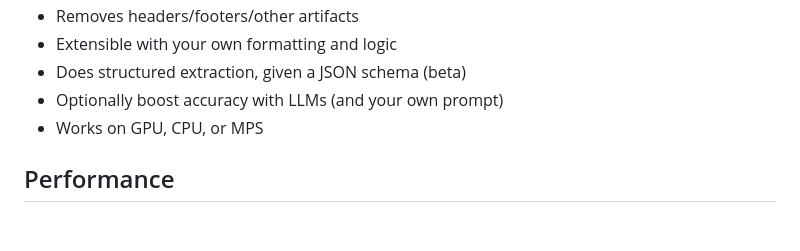
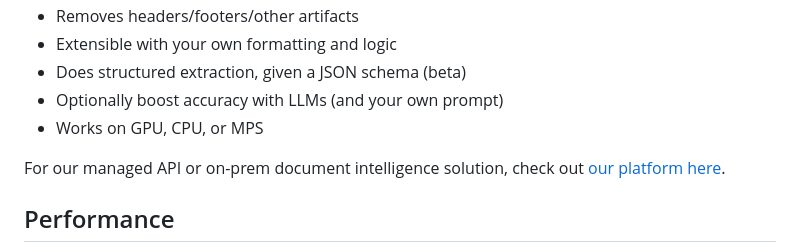
Before and after one commit to AIH-Infra/aih-contexture, a Markdown page: README.md, the part around one of its changes. Rendered like a GitHub page; blank space fills up the shorter version.

```diff
--- a/README.md
+++ b/README.md
@@ -10,6 +10,8 @@ Marker converts documents to markdown, JSON, chunks, and HTML quickly and accura
 - Does structured extraction, given a JSON schema (beta)
 - Optionally boost accuracy with LLMs (and your own prompt)
 - Works on GPU, CPU, or MPS
+
+For our managed API or on-prem document intelligence solution, check out [our platform here](https://datalab.to?utm_source=gh-marker).
 
 ## Performance
 
```
Also changed, not shown: other parts of README.md (+2 -2 lines).
